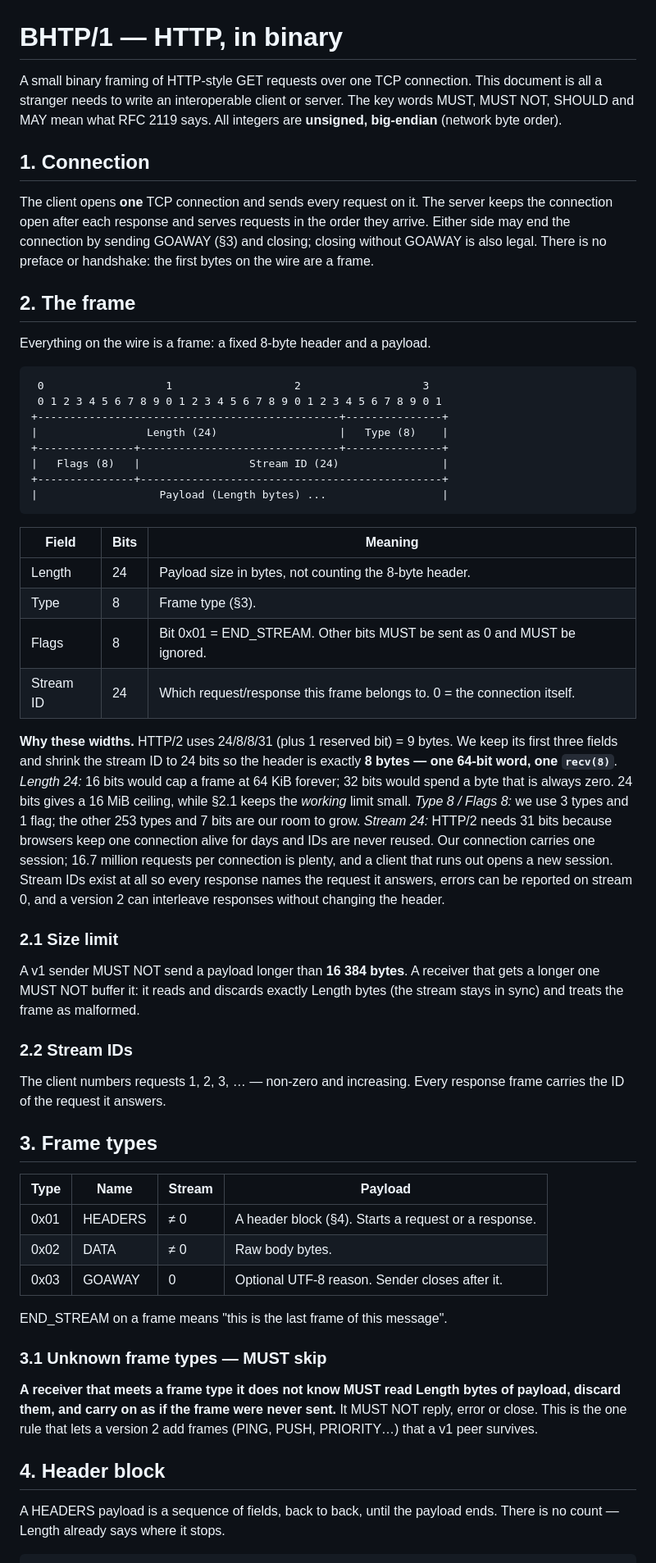
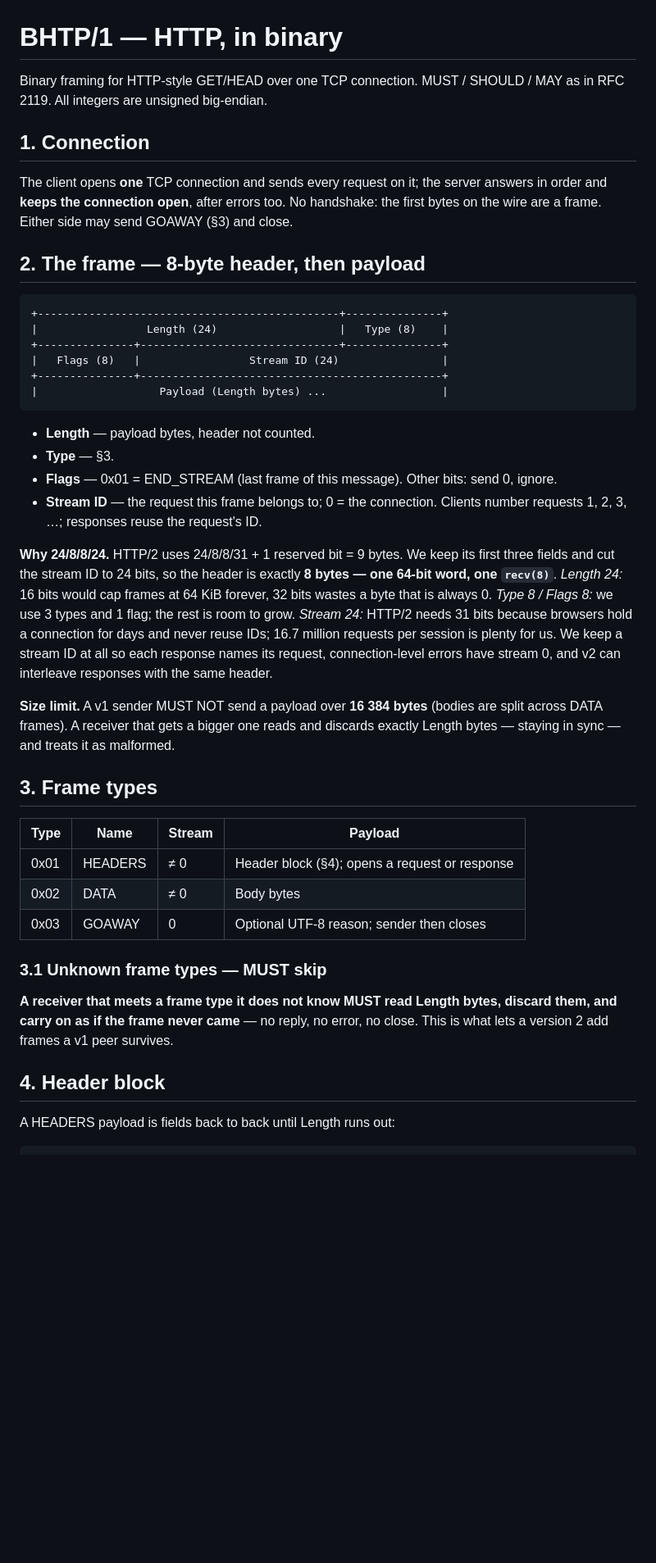
Before and after one commit to naitikj9/bhtp-binary-http, a Markdown page: SPEC.md, the part around one of its changes. Shown at 82% size. Drawn GitHub-style; blank space fills up the shorter version.

Commit message:
Trim SPEC.md to two pages

````diff
--- a/SPEC.md
+++ b/SPEC.md
@@ -1,25 +1,18 @@
 # BHTP/1 — HTTP, in binary
 
-A small binary framing of HTTP-style GET requests over one TCP connection.
-This document is all a stranger needs to write an interoperable client or
-server. The key words MUST, MUST NOT, SHOULD and MAY mean what RFC 2119 says.
-All integers are **unsigned, big-endian** (network byte order).
+Binary framing for HTTP-style GET/HEAD over one TCP connection. MUST / SHOULD /
+MAY as in RFC 2119. All integers are unsigned big-endian.
 
 ## 1. Connection
 
-The client opens **one** TCP connection and sends every request on it. The
-server keeps the connection open after each response and serves requests in
-the order they arrive. Either side may end the connection by sending GOAWAY
-(§3) and closing; closing without GOAWAY is also legal. There is no
-preface or handshake: the first bytes on the wire are a frame.
+The client opens **one** TCP connection and sends every request on it; the
+server answers in order and **keeps the connection open**, after errors too.
+No handshake: the first bytes on the wire are a frame. Either side may send
+GOAWAY (§3) and close.
 
-## 2. The frame
-
-Everything on the wire is a frame: a fixed 8-byte header and a payload.
+## 2. The frame — 8-byte header, then payload
 
 ```
- 0                   1                   2                   3
- 0 1 2 3 4 5 6 7 8 9 0 1 2 3 4 5 6 7 8 9 0 1 2 3 4 5 6 7 8 9 0 1
 +-----------------------------------------------+---------------+
 |                 Length (24)                   |   Type (8)    |
 +---------------+-------------------------------+---------------+
@@ -28,58 +21,42 @@ Everything on the wire is a frame: a fixed 8-byte header and a payload.
 |                   Payload (Length bytes) ...                  |
 ```
 
-| Field | Bits | Meaning |
-|---|---|---|
-| Length | 24 | Payload size in bytes, not counting the 8-byte header. |
-| Type | 8 | Frame type (§3). |
-| Flags | 8 | Bit 0x01 = END_STREAM. Other bits MUST be sent as 0 and MUST be ignored. |
-| Stream ID | 24 | Which request/response this frame belongs to. 0 = the connection itself. |
+- **Length** — payload bytes, header not counted.
+- **Type** — §3.
+- **Flags** — 0x01 = END_STREAM (last frame of this message). Other bits: send 0, ignore.
+- **Stream ID** — the request this frame belongs to; 0 = the connection.
+  Clients number requests 1, 2, 3, …; responses reuse the request's ID.
 
-**Why these widths.** HTTP/2 uses 24/8/8/31 (plus 1 reserved bit) = 9 bytes.
-We keep its first three fields and shrink the stream ID to 24 bits so the
-header is exactly **8 bytes — one 64-bit word, one `recv(8)`**.
-*Length 24:* 16 bits would cap a frame at 64 KiB forever; 32 bits would spend
-a byte that is always zero. 24 bits gives a 16 MiB ceiling, while §2.1 keeps
-the *working* limit small. *Type 8 / Flags 8:* we use 3 types and 1 flag;
-the other 253 types and 7 bits are our room to grow. *Stream 24:* HTTP/2
-needs 31 bits because browsers keep one connection alive for days and IDs
-are never reused. Our connection carries one session; 16.7 million requests
-per connection is plenty, and a client that runs out opens a new session.
-Stream IDs exist at all so every response names the request it answers,
-errors can be reported on stream 0, and a version 2 can interleave
-responses without changing the header.
+**Why 24/8/8/24.** HTTP/2 uses 24/8/8/31 + 1 reserved bit = 9 bytes. We keep
+its first three fields and cut the stream ID to 24 bits, so the header is
+exactly **8 bytes — one 64-bit word, one `recv(8)`**. *Length 24:* 16 bits
+would cap frames at 64 KiB forever, 32 bits wastes a byte that is always 0.
+*Type 8 / Flags 8:* we use 3 types and 1 flag; the rest is room to grow.
+*Stream 24:* HTTP/2 needs 31 bits because browsers hold a connection for days
+and never reuse IDs; 16.7 million requests per session is plenty for us. We
+keep a stream ID at all so each response names its request, connection-level
+errors have stream 0, and v2 can interleave responses with the same header.
 
-### 2.1 Size limit
-
-A v1 sender MUST NOT send a payload longer than **16 384 bytes**. A receiver
-that gets a longer one MUST NOT buffer it: it reads and discards exactly
-Length bytes (the stream stays in sync) and treats the frame as malformed.
-
-### 2.2 Stream IDs
-
-The client numbers requests 1, 2, 3, … — non-zero and increasing. Every
-response frame carries the ID of the request it answers.
+**Size limit.** A v1 sender MUST NOT send a payload over **16 384 bytes**
+(bodies are split across DATA frames). A receiver that gets a bigger one reads
+and discards exactly Length bytes — staying in sync — and treats it as malformed.
 
 ## 3. Frame types
 
 | Type | Name | Stream | Payload |
 |---|---|---|---|
-| 0x01 | HEADERS | ≠ 0 | A header block (§4). Starts a request or a response. |
-| 0x02 | DATA | ≠ 0 | Raw body bytes. |
-| 0x03 | GOAWAY | 0 | Optional UTF-8 reason. Sender closes after it. |
-
-END_STREAM on a frame means "this is the last frame of this message".
+| 0x01 | HEADERS | ≠ 0 | Header block (§4); opens a request or response |
+| 0x02 | DATA | ≠ 0 | Body bytes |
+| 0x03 | GOAWAY | 0 | Optional UTF-8 reason; sender then closes |
 
 ### 3.1 Unknown frame types — MUST skip
 
-**A receiver that meets a frame type it does not know MUST read Length
-bytes of payload, discard them, and carry on as if the frame were never
-sent.** It MUST NOT reply, error or close. This is the one rule that lets a
-version 2 add frames (PING, PUSH, PRIORITY…) that a v1 peer survives.
+**A receiver that meets a frame type it does not know MUST read Length bytes,
+discard them, and carry on as if the frame never came** — no reply, no error,
+no close. This is what lets a version 2 add frames a v1 peer survives.
 
 ## 4. Header block
 
-A HEADERS payload is a sequence of fields, back to back, until the payload
-ends. There is no count — Length already says where it stops.
+A HEADERS payload is fields back to back until Length runs out:
 
 ```
````
Also changed, not shown: other parts of SPEC.md (+29 -37 lines).
